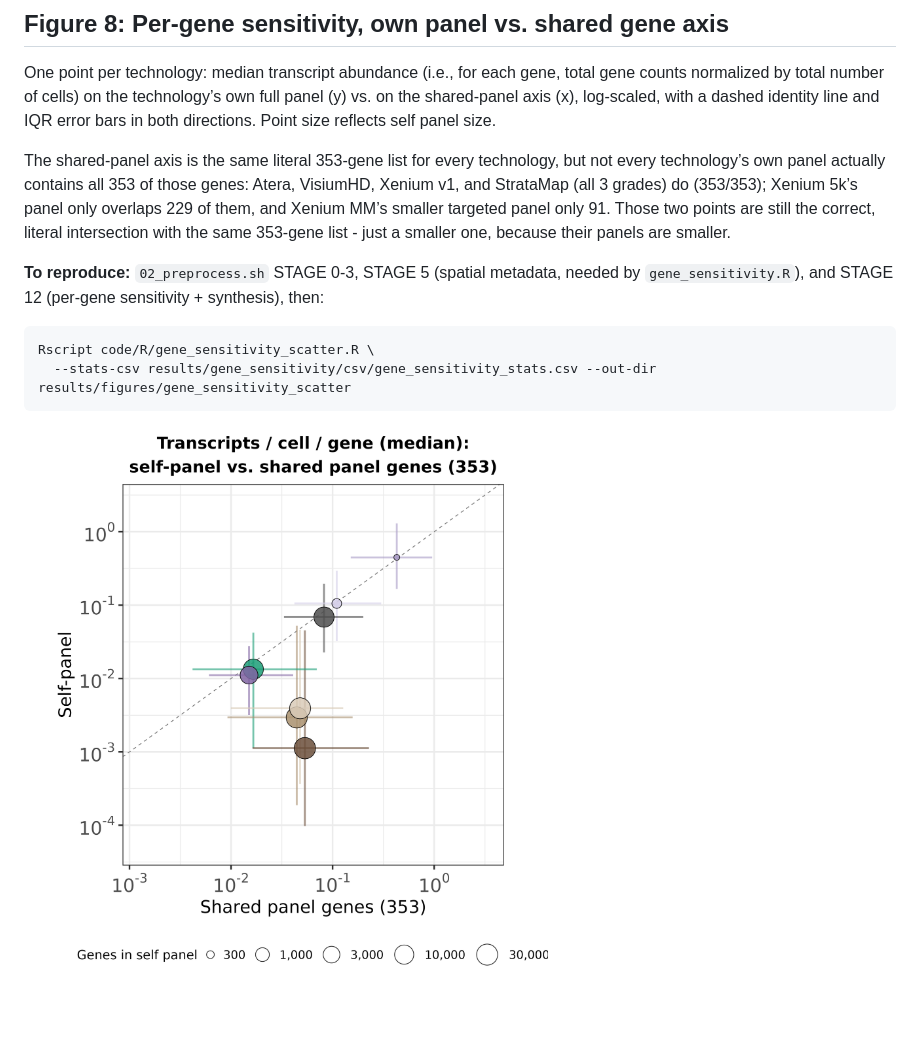
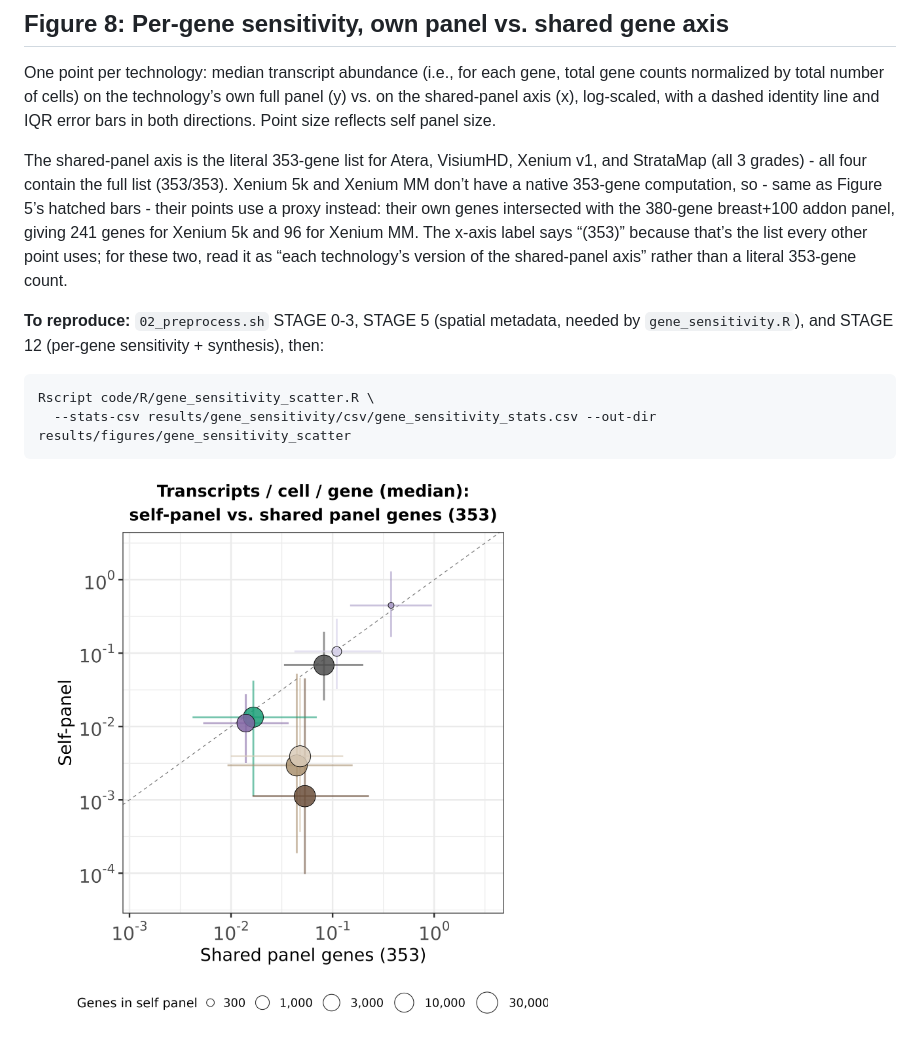
Before and after one commit to bdsc-tds/atera_vs_stratamap, a Markdown page: analysis_report.md, the part around the change. Drawn GitHub-style; pictures changed too: report_figures/scatter_self_vs_shared_panel_genes_transcripts_per_cell_median_log10.png; blank space fills up the shorter version.

```diff
--- a/analysis_report.md
+++ b/analysis_report.md
@@ -249,13 +249,15 @@ technology’s own full panel (y) vs. on the shared-panel axis (x),
 log-scaled, with a dashed identity line and IQR error bars in both
 directions. Point size reflects self panel size.
 
-The shared-panel axis is the same literal 353-gene list for every
-technology, but not every technology’s own panel actually contains all
-353 of those genes: Atera, VisiumHD, Xenium v1, and StrataMap (all 3
-grades) do (353/353); Xenium 5k’s panel only overlaps 229 of them, and
-Xenium MM’s smaller targeted panel only 91. Those two points are still
-the correct, literal intersection with the same 353-gene list - just a
-smaller one, because their panels are smaller.
+The shared-panel axis is the literal 353-gene list for Atera, VisiumHD,
+Xenium v1, and StrataMap (all 3 grades) - all four contain the full list
+(353/353). Xenium 5k and Xenium MM don’t have a native 353-gene
+computation, so - same as Figure 5’s hatched bars - their points use a
+proxy instead: their own genes intersected with the 380-gene breast+100
+addon panel, giving 241 genes for Xenium 5k and 96 for Xenium MM. The
+x-axis label says “(353)” because that’s the list every other point
+uses; for these two, read it as “each technology’s version of the
+shared-panel axis” rather than a literal 353-gene count.
 
 **To reproduce:** `02_preprocess.sh` STAGE 0-3, STAGE 5 (spatial
 metadata, needed by `gene_sensitivity.R`), and STAGE 12 (per-gene
```
Also changed, not shown: 3 other files.
